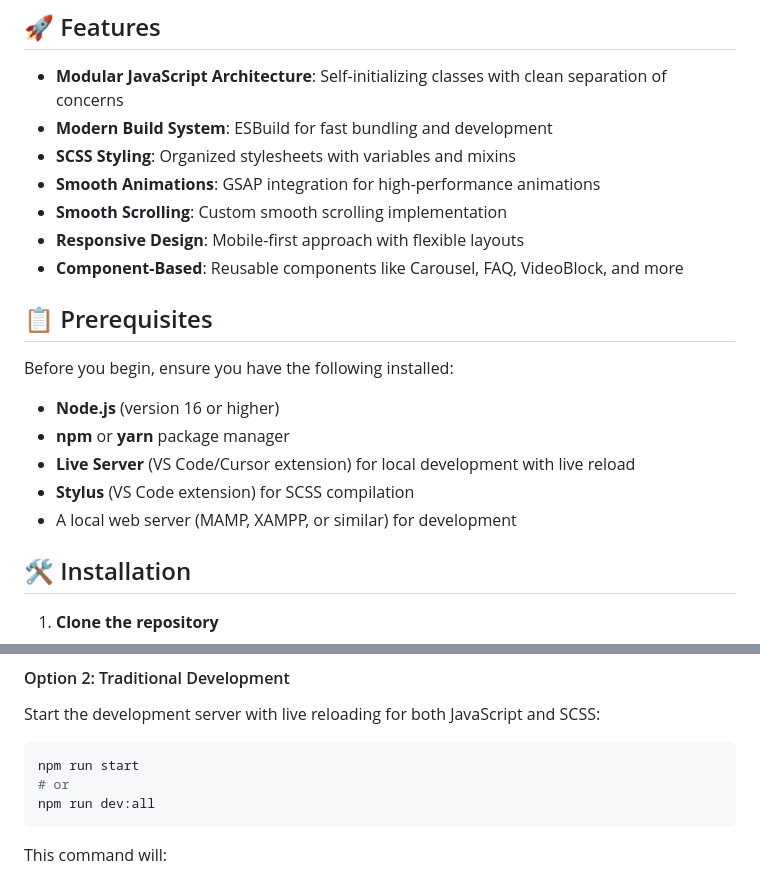
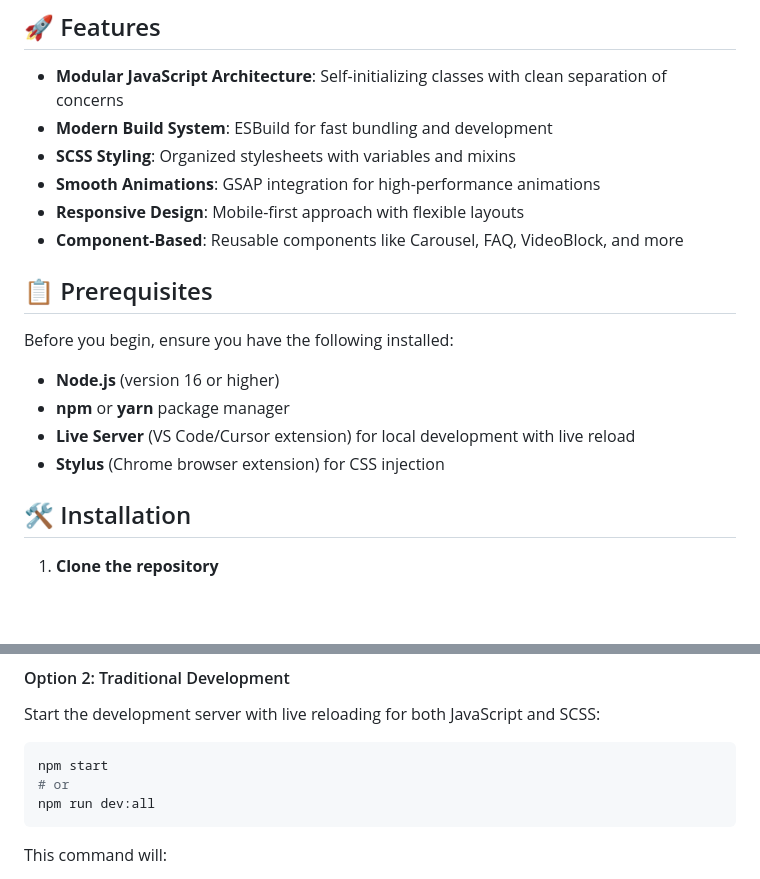
Before and after one commit to carlosgnotario/estateguru, a Markdown page: README.md, 2 parts joined by grey strips. Drawn GitHub-style; blank space fills up the shorter version.

````diff
--- a/README.md
+++ b/README.md
@@ -8,7 +8,6 @@ A modern web application built with vanilla JavaScript, featuring modular archit
 - **Modern Build System**: ESBuild for fast bundling and development
 - **SCSS Styling**: Organized stylesheets with variables and mixins
 - **Smooth Animations**: GSAP integration for high-performance animations
-- **Smooth Scrolling**: Custom smooth scrolling implementation
 - **Responsive Design**: Mobile-first approach with flexible layouts
 - **Component-Based**: Reusable components like Carousel, FAQ, VideoBlock, and more
 
@@ -19,8 +18,7 @@ Before you begin, ensure you have the following installed:
 - **Node.js** (version 16 or higher)
 - **npm** or **yarn** package manager
 - **Live Server** (VS Code/Cursor extension) for local development with live reload
-- **Stylus** (VS Code extension) for SCSS compilation
-- A local web server (MAMP, XAMPP, or similar) for development
+- **Stylus** (Chrome browser extension) for CSS injection
 
 ## 🛠️ Installation
 
@@ -89,7 +82,7 @@ This setup provides:
 Start the development server with live reloading for both JavaScript and SCSS:
 
 ```bash
-npm run start
+npm start
 # or
 npm run dev:all
 ```
````
Also changed, not shown: other parts of README.md (+9 -15 lines).
